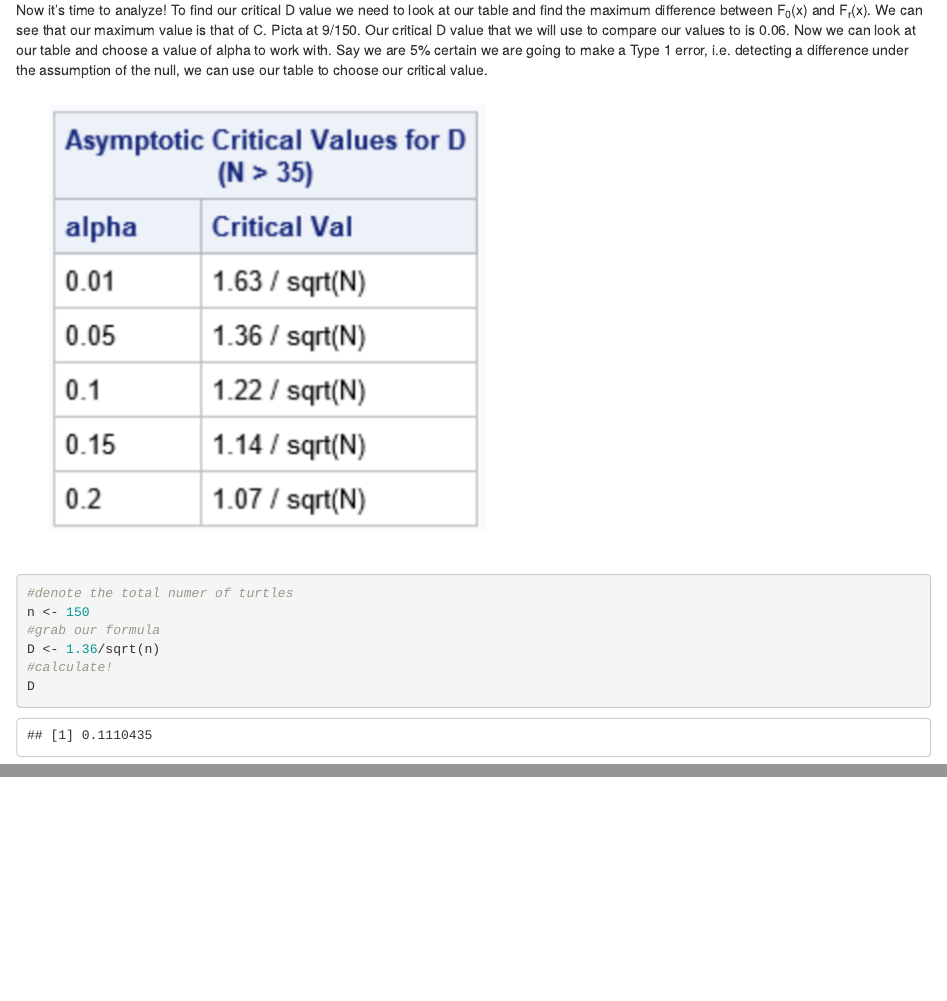
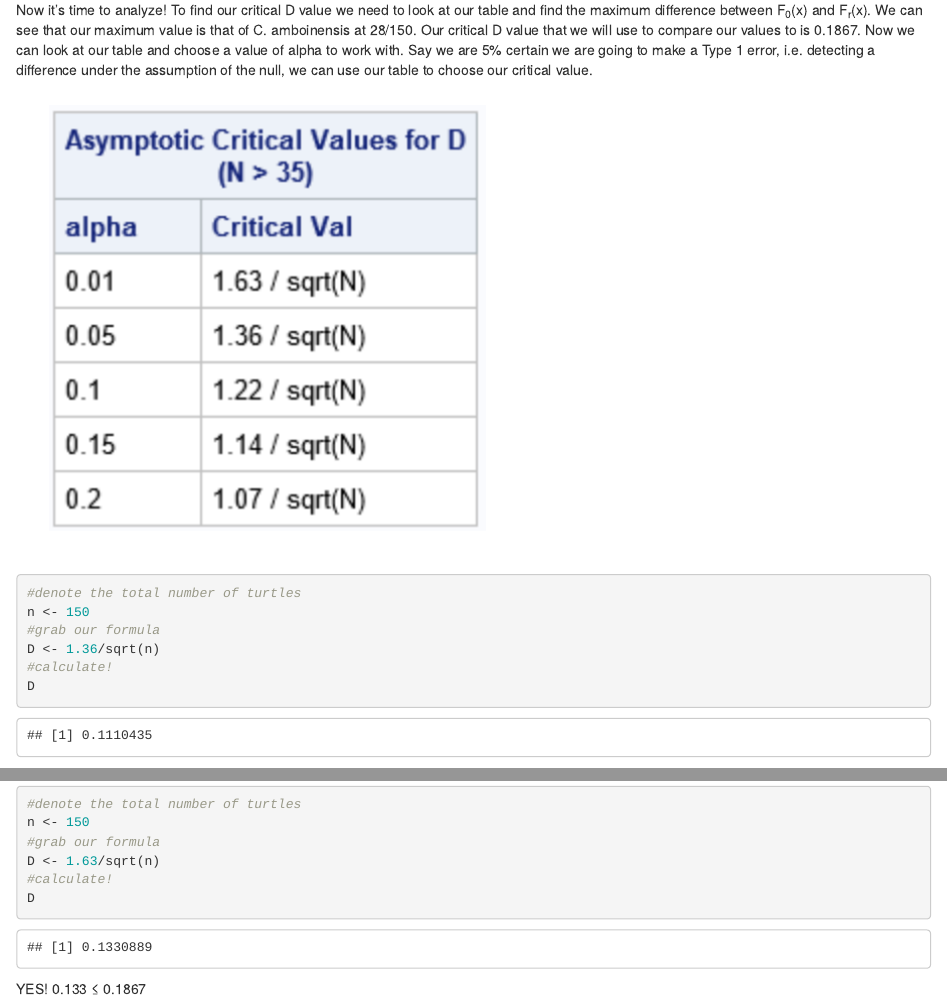
Before and after one commit to erin1928/KS-Vignette, an R Markdown document (KS-Vignette.Rmd): the page in a window 1100 px wide, from 1860 px down, and a second part further down, joined at a grey line. The pictures show the output file KS-Vignette.html that the author committed with the source, opened offline.

Commit message:
finished the walkthrough

````diff
--- a/KS-Vignette.Rmd
+++ b/KS-Vignette.Rmd
@@ -74,7 +74,7 @@
 
 ![](Critical-D-Values.png)
 ```{r 6, include=TRUE}
-#denote the total numer of turtles
+#denote the total number of turtles
 n <- 150
 #grab our formula
 D <- 1.36/sqrt(n)
@@ -84,0 +90,9 @@
+```{r 7, include=TRUE}
+#denote the total number of turtles
+n <- 150
+#grab our formula
+D <- 1.63/sqrt(n)
+#calculate!
+D
+```
+YES! 0.133 &#8804; 0.1867, therefore we can still reject the null.
````
Also changed, not shown: KS-Vignette.html, KS-Vignette.Rmd (5 more changed lines).
